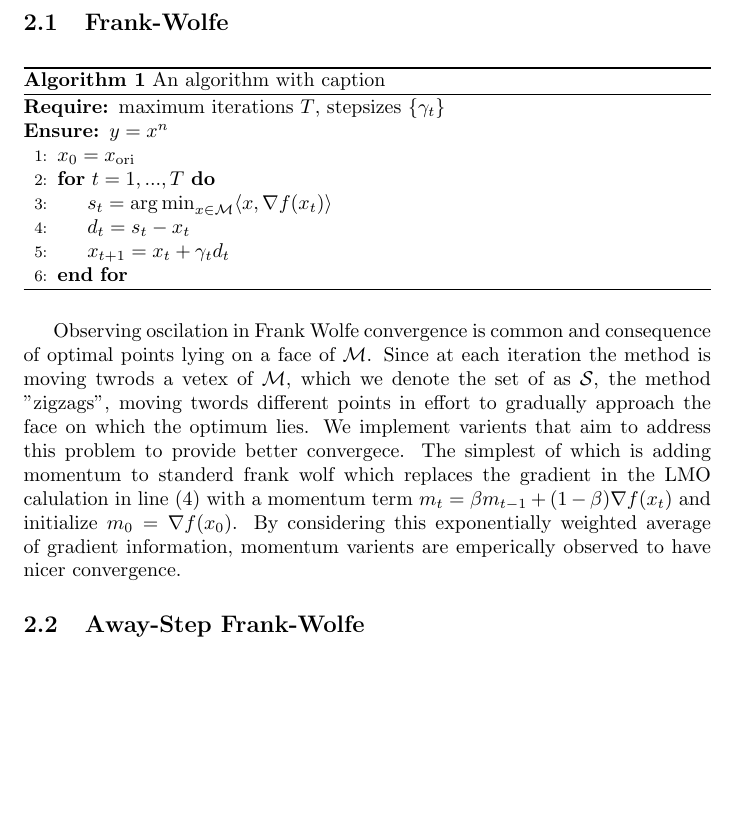
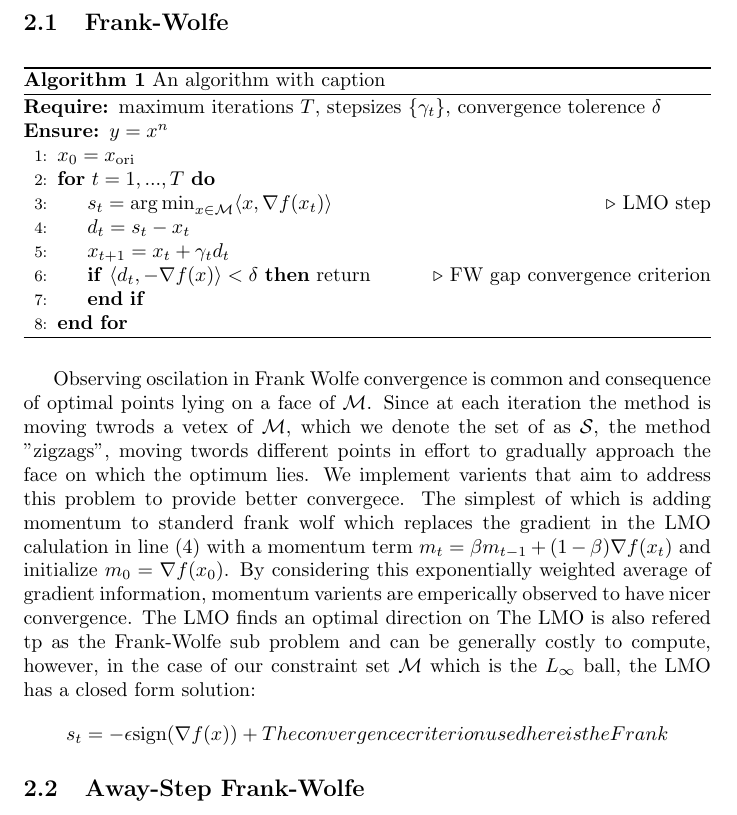
Before and after one commit to TannerAGraves/FW-variants-for-WB-Adversarial-Attacks, a LaTeX document (Report/report_scratch.tex): part of page 2 of 3, cut so that both start at the same text, the shorter picture padded with empty space. Compiled offline with pdfLaTeX.

Commit message:
report + merge

```diff
--- a/Report/report_scratch.tex
+++ b/Report/report_scratch.tex
@@ -35,16 +35,18 @@ Here we focus on white-box adversarial attacks which utilize the model structure
 \begin{algorithm}
 \caption{An algorithm with caption}\label{alg:cap}
 \begin{algorithmic}[1]
-\Require maximum iterations $T$, stepsizes $\{\gamma_t\}$
+\Require maximum iterations $T$, stepsizes $\{\gamma_t\}$, convergence tolerence $\delta$
 \Ensure $y = x^n$
 \State $x_0 = x_{\text{ori}}$
 \For{$t = 1,...,T$}
 	% for the sets use the notation from FW_varients for consistency
 	% M is the condstrained space of the attack and A is the set of vertieces
-	\State $s_t = {\arg \min}_{x\in\mathcal{M}} \langle x, \nabla f(x_t)\rangle$
+	\State $s_t = {\arg \min}_{x\in\mathcal{M}} \langle x, \nabla f(x_t)\rangle$ \Comment{LMO step}
 	\State $d_t = s_t - x_t$
 	\State $x_{t+1} = x_t + \gamma_t d_t$
 	% TODO: maybe mention FW gap converg crit here
+	\If{$\langle d_t, -\nabla f(x)\rangle < \delta$} \text{return} \hfill \Comment{FW gap convergence criterion}
+	\EndIf
 \EndFor
 \end{algorithmic}
 \end{algorithm}
@@ -52,6 +54,12 @@ Here we focus on white-box adversarial attacks which utilize the model structure
 % TODO:explain the LMO, why it is fast, why it stays in the constrained set. How long it takes to compute
 Observing oscilation in Frank Wolfe convergence is common and consequence of optimal points lying on a face of $\mathcal{M}$. Since at each iteration the method is moving twrods a vetex of $\mathcal{M}$, which we denote the set of as $\mathcal{S}$, the method "zigzags", moving twords different points in effort to gradually approach the face on which the optimum lies. We implement varients that aim to address this problem to provide better convergece. The simplest of which is adding momentum to standerd frank wolf which replaces the gradient in the LMO calulation in line $(4)$ with a momentum term $m_t  = \beta m_{t-1} + (1-\beta) \nabla f(x_t)$ and initialize $m_0 = \nabla f(x_0)$. By considering this exponentially weighted average of gradient information, momentum varients are emperically observed to have nicer convergence.
 %reference attacks.pdf
+% TODO: talk about the LMO. Complexity in FW.pdf
+The LMO finds an optimal direction on
+The LMO is also refered tp as the Frank-Wolfe sub problem and can be generally costly to compute, however, in the case of our constraint set $\mathcal{M}$ which is the $L_\infty$ ball, the LMO has a closed form solution:
+$$s_t = -\epsilon \text{sign}(\nabla f(x)) +
+% TODO: define duality and convergence criterion as in attacks.pdf, some more details in FW.pdf but less relevant.
+The convergence criterion used here is the Frank
 \subsection{Away-Step Frank-Wolfe}
 \subsection{Pairwise Frank-Wolfe}
 
```
Also changed, not shown: Report/report_scratch.pdf, 2 other files.
